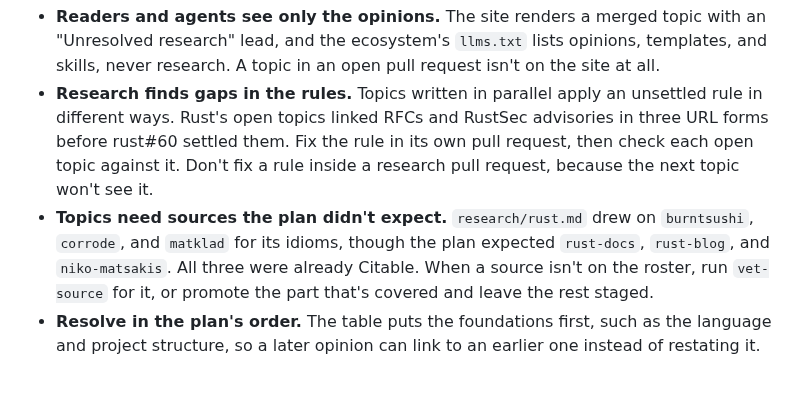
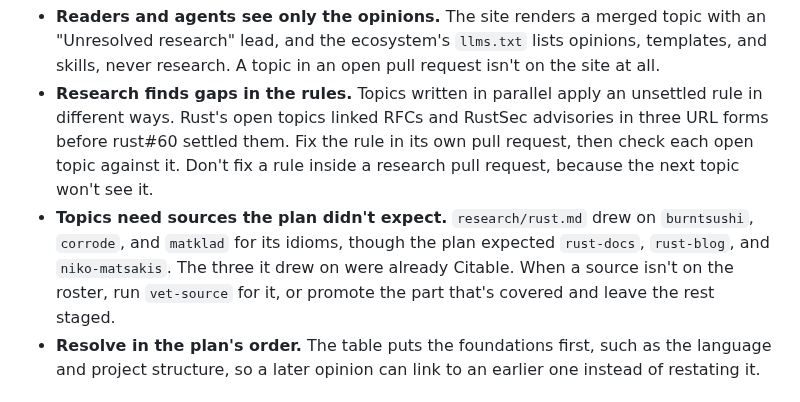
Before and after one commit to awesome-humans/website, a Markdown page: pages/conventions/new-ecosystems.md, the part around the change. Rendered like a GitHub page.

Commit message:
docs: name which three sources were already citable

```diff
--- a/pages/conventions/new-ecosystems.md
+++ b/pages/conventions/new-ecosystems.md
@@ -24,7 +24,7 @@ Between stages 6 and 9, the repository has more research than opinions. On 2026-
 
 - **Readers and agents see only the opinions.** The site renders a merged topic with an "Unresolved research" lead, and the ecosystem's `llms.txt` lists opinions, templates, and skills, never research. A topic in an open pull request isn't on the site at all.
 - **Research finds gaps in the rules.** Topics written in parallel apply an unsettled rule in different ways. Rust's open topics linked RFCs and RustSec advisories in three URL forms before rust#60 settled them. Fix the rule in its own pull request, then check each open topic against it. Don't fix a rule inside a research pull request, because the next topic won't see it.
-- **Topics need sources the plan didn't expect.** `research/rust.md` drew on `burntsushi`, `corrode`, and `matklad` for its idioms, though the plan expected `rust-docs`, `rust-blog`, and `niko-matsakis`. All three were already Citable. When a source isn't on the roster, run `vet-source` for it, or promote the part that's covered and leave the rest staged.
+- **Topics need sources the plan didn't expect.** `research/rust.md` drew on `burntsushi`, `corrode`, and `matklad` for its idioms, though the plan expected `rust-docs`, `rust-blog`, and `niko-matsakis`. The three it drew on were already Citable. When a source isn't on the roster, run `vet-source` for it, or promote the part that's covered and leave the rest staged.
 - **Resolve in the plan's order.** The table puts the foundations first, such as the language and project structure, so a later opinion can link to an earlier one instead of restating it.
 
 ## Skills on a thin corpus
```
